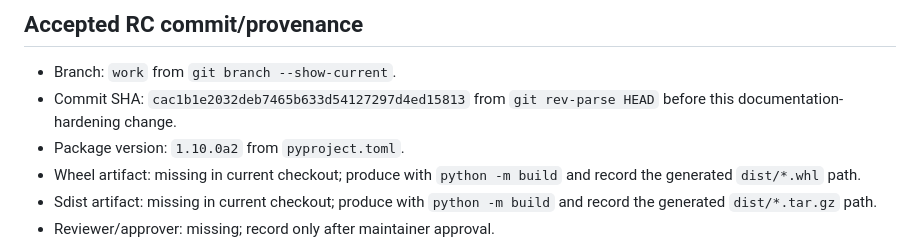
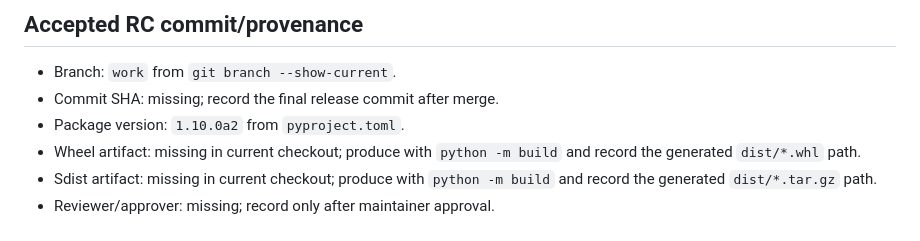
Before and after one commit to joshuavetos/sourcepack, a Markdown page: docs/public-alpha-readiness.md, the part around the change. Rendered like a GitHub page.

Commit message:
Address documentation hardening review

```diff
--- a/docs/public-alpha-readiness.md
+++ b/docs/public-alpha-readiness.md
@@ -11,7 +11,7 @@ SourcePack remains bounded to locally verifiable repository evidence and does no
 ## Accepted RC commit/provenance
 
 - Branch: `work` from `git branch --show-current`.
-- Commit SHA: `cac1b1e2032deb7465b633d54127297d4ed15813` from `git rev-parse HEAD` before this documentation-hardening change.
+- Commit SHA: missing; record the final release commit after merge.
 - Package version: `1.10.0a2` from `pyproject.toml`.
 - Wheel artifact: missing in current checkout; produce with `python -m build` and record the generated `dist/*.whl` path.
 - Sdist artifact: missing in current checkout; produce with `python -m build` and record the generated `dist/*.tar.gz` path.
```
Also changed, not shown: README.md (+12 -2 lines).
